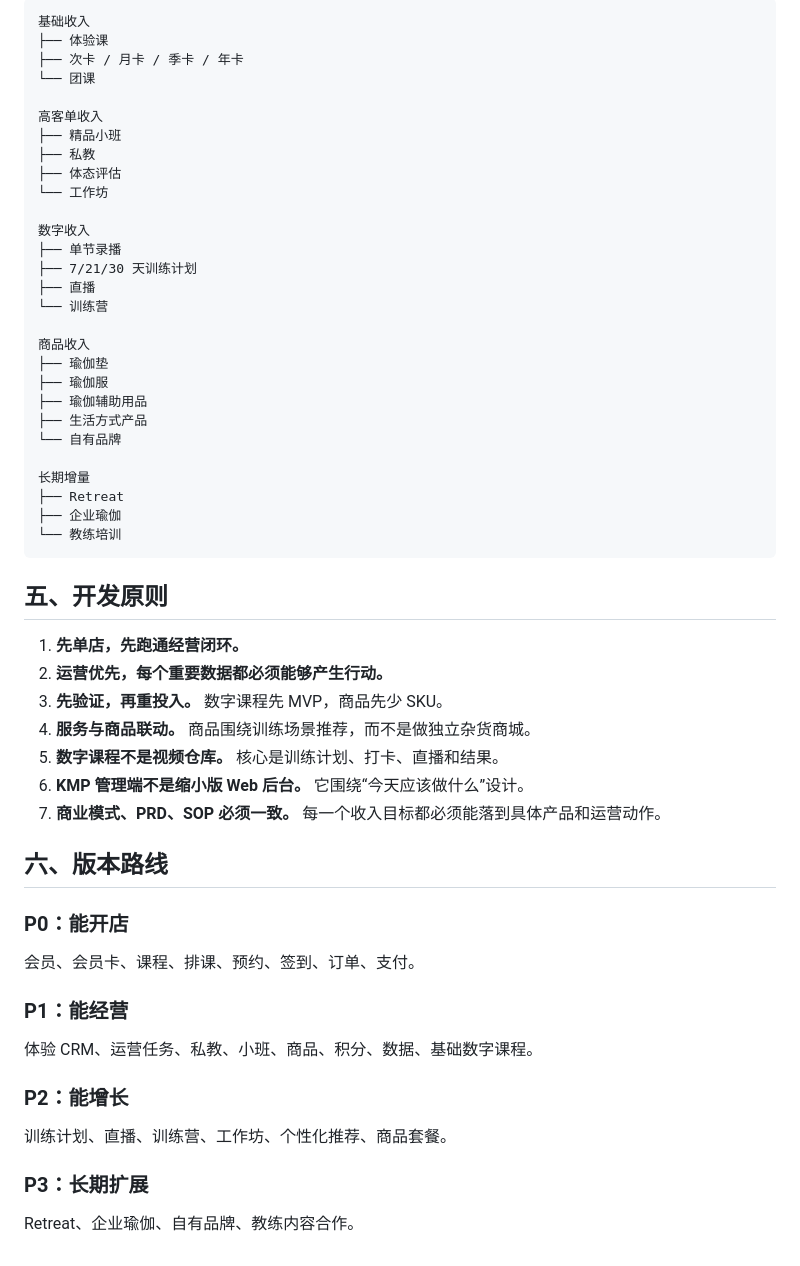
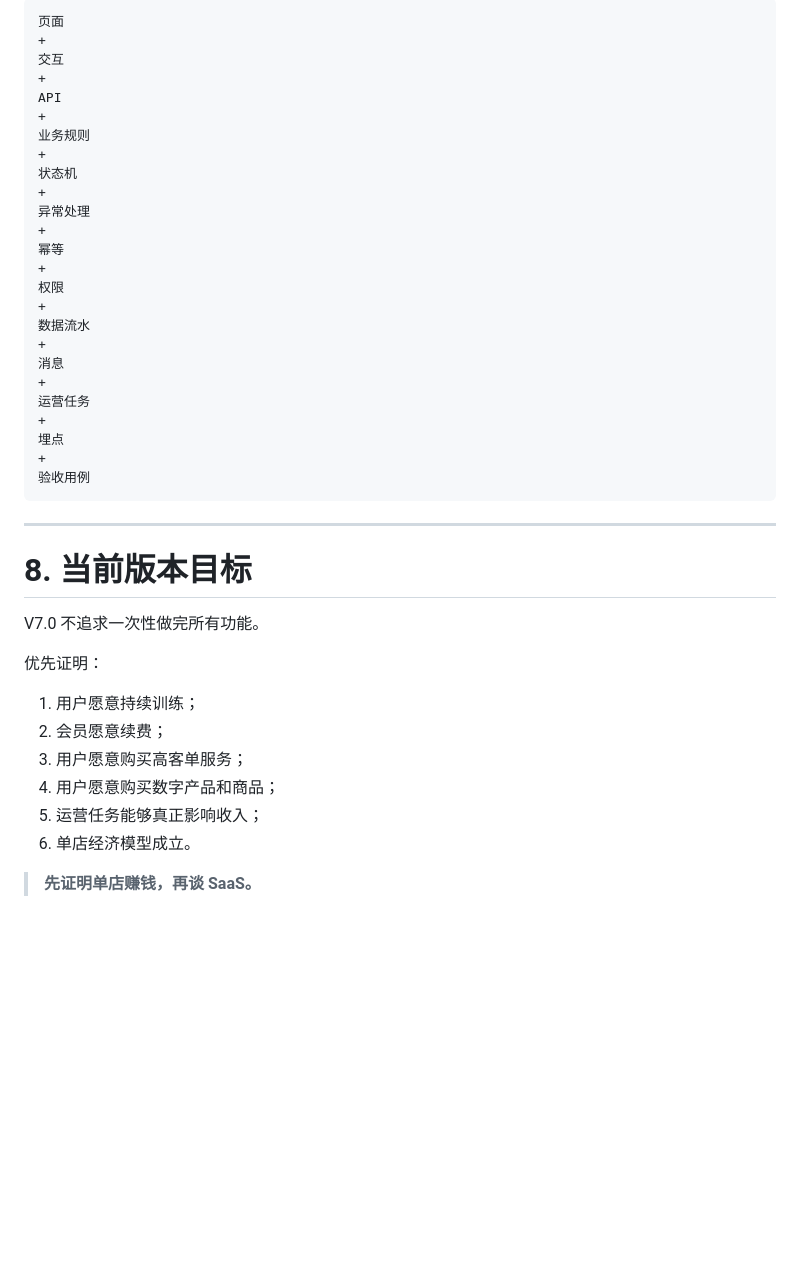
Before and after one commit to Code5b/Yoga, a Markdown page: README.md, the part around one of its changes. Rendered like a GitHub page; blank space fills up the shorter version.

````diff
--- a/README.md
+++ b/README.md
@@ -162,59 +349,45 @@ VIP / 续费
 
 ```text
-基础收入
-├── 体验课
-├── 次卡 / 月卡 / 季卡 / 年卡
-└── 团课
-
-高客单收入
-├── 精品小班
-├── 私教
-├── 体态评估
-└── 工作坊
-
-数字收入
-├── 单节录播
-├── 7/21/30 天训练计划
-├── 直播
-└── 训练营
-
-商品收入
-├── 瑜伽垫
-├── 瑜伽服
-├── 瑜伽辅助用品
-├── 生活方式产品
-└── 自有品牌
-
-长期增量
-├── Retreat
-├── 企业瑜伽
-└── 教练培训
+页面
++
+交互
++
+API
++
+业务规则
++
+状态机
++
+异常处理
++
+幂等
++
+权限
++
+数据流水
++
+消息
++
+运营任务
++
+埋点
++
+验收用例
 ```
 
-## 五、开发原则
+---
 
-1. **先单店，先跑通经营闭环。**
-2. **运营优先，每个重要数据都必须能够产生行动。**
-3. **先验证，再重投入。** 数字课程先 MVP，商品先少 SKU。
-4. **服务与商品联动。** 商品围绕训练场景推荐，而不是做独立杂货商城。
-5. **数字课程不是视频仓库。** 核心是训练计划、打卡、直播和结果。
-6. **KMP 管理端不是缩小版 Web 后台。** 它围绕“今天应该做什么”设计。
-7. **商业模式、PRD、SOP 必须一致。** 每一个收入目标都必须能落到具体产品和运营动作。
+# 8. 当前版本目标
 
-## 六、版本路线
+V7.0 不追求一次性做完所有功能。
 
-### P0：能开店
+优先证明：
 
-会员、会员卡、课程、排课、预约、签到、订单、支付。
+1. 用户愿意持续训练；
+2. 会员愿意续费；
+3. 用户愿意购买高客单服务；
+4. 用户愿意购买数字产品和商品；
+5. 运营任务能够真正影响收入；
+6. 单店经济模型成立。
 
-### P1：能经营
-
-体验 CRM、运营任务、私教、小班、商品、积分、数据、基础数字课程。
-
-### P2：能增长
-
-训练计划、直播、训练营、工作坊、个性化推荐、商品套餐。
-
-### P3：长期扩展
-
-Retreat、企业瑜伽、自有品牌、教练内容合作。
+> **先证明单店赚钱，再谈 SaaS。**
````
Also changed, not shown: other parts of README.md (+295 -108 lines).
